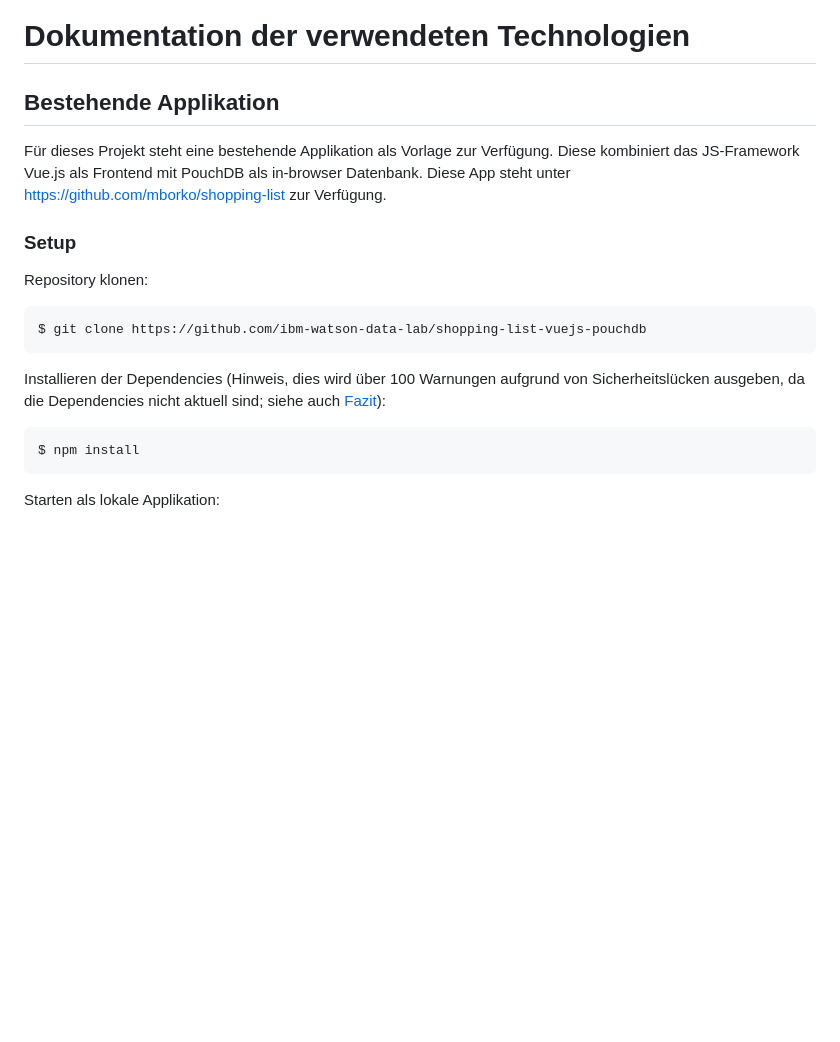
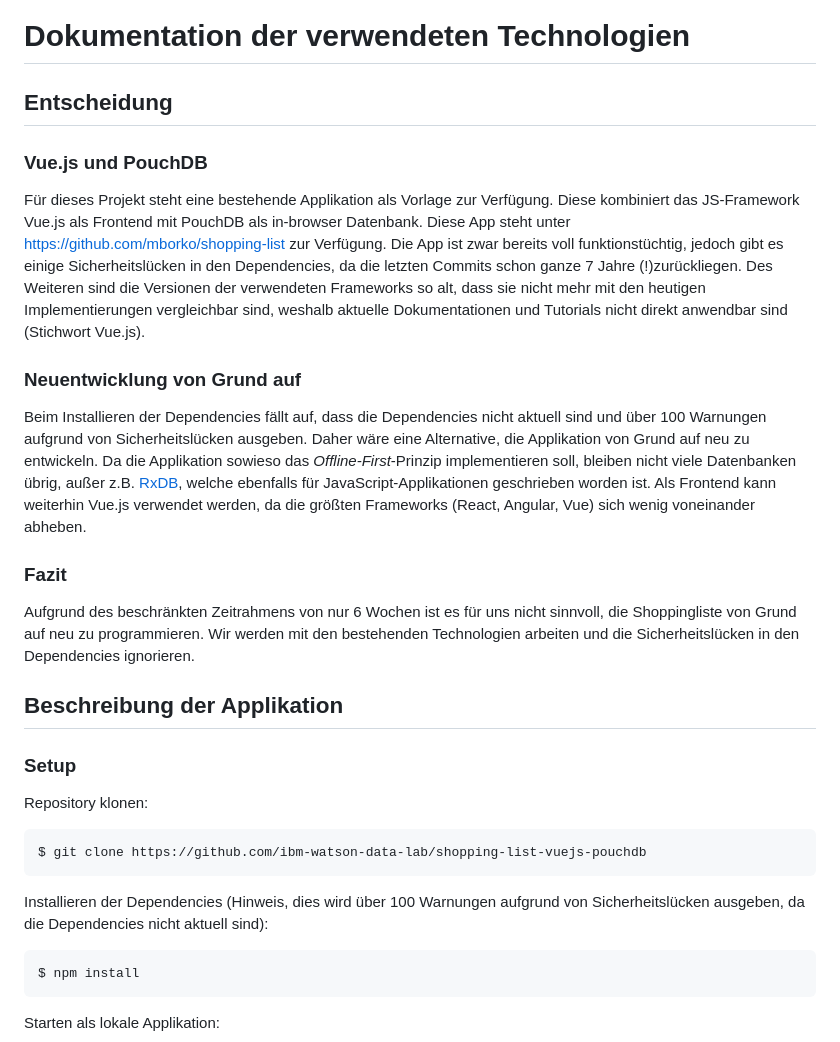
Before and after one commit to TGM-HIT/syt5-gek1051-mobile-application-einkaufv, a Markdown page: Dokument.md, the part around the change. Rendered like a GitHub page; blank space fills up the shorter version.

Commit message:
Restructure Dokument

````diff
--- a/Dokument.md
+++ b/Dokument.md
@@ -1,8 +1,20 @@
 # Dokumentation der verwendeten Technologien
 
-## Bestehende Applikation
+## Entscheidung
 
-Für dieses Projekt steht eine bestehende Applikation als Vorlage zur Verfügung. Diese kombiniert das JS-Framework Vue.js als Frontend mit PouchDB als in-browser Datenbank. Diese App steht unter [https://github.com/mborko/shopping-list](https://github.com/mborko/shopping-list) zur Verfügung.
+### Vue.js und PouchDB
+
+Für dieses Projekt steht eine bestehende Applikation als Vorlage zur Verfügung. Diese kombiniert das JS-Framework Vue.js als Frontend mit PouchDB als in-browser Datenbank. Diese App steht unter [https://github.com/mborko/shopping-list](https://github.com/mborko/shopping-list) zur Verfügung. Die App ist zwar bereits voll funktionstüchtig, jedoch gibt es einige Sicherheitslücken in den Dependencies, da die letzten Commits schon ganze 7 Jahre (!)zurückliegen. Des Weiteren sind die Versionen der verwendeten Frameworks so alt, dass sie nicht mehr mit den heutigen Implementierungen vergleichbar sind, weshalb aktuelle Dokumentationen und Tutorials nicht direkt anwendbar sind (Stichwort Vue.js).
+
+### Neuentwicklung von Grund auf
+
+Beim Installieren der Dependencies fällt auf, dass die Dependencies nicht aktuell sind und über 100 Warnungen aufgrund von Sicherheitslücken ausgeben. Daher wäre eine Alternative, die Applikation von Grund auf neu zu entwickeln. Da die Applikation sowieso das *Offline-First*-Prinzip implementieren soll, bleiben nicht viele Datenbanken übrig, außer z.B. [RxDB](https://rxdb.info/), welche ebenfalls für JavaScript-Applikationen geschrieben worden ist. Als Frontend kann weiterhin Vue.js verwendet werden, da die größten Frameworks (React, Angular, Vue) sich wenig voneinander abheben.
+
+### <a name="fazit"></a>Fazit
+
+Aufgrund des beschränkten Zeitrahmens von nur 6 Wochen ist es für uns nicht sinnvoll, die Shoppingliste von Grund auf neu zu programmieren. Wir werden mit den bestehenden Technologien arbeiten und die Sicherheitslücken in den Dependencies ignorieren.
+
+## Beschreibung der Applikation
 
 ### Setup
 
@@ -12,7 +24,7 @@ Repository klonen:
 $ git clone https://github.com/ibm-watson-data-lab/shopping-list-vuejs-pouchdb
 ```
 
-Installieren der Dependencies (Hinweis, dies wird über 100 Warnungen aufgrund von Sicherheitslücken ausgeben, da die Dependencies nicht aktuell sind; siehe auch [Fazit](#fazit)):
+Installieren der Dependencies (Hinweis, dies wird über 100 Warnungen aufgrund von Sicherheitslücken ausgeben, da die Dependencies nicht aktuell sind):
 
 ```sh
 $ npm install
````
